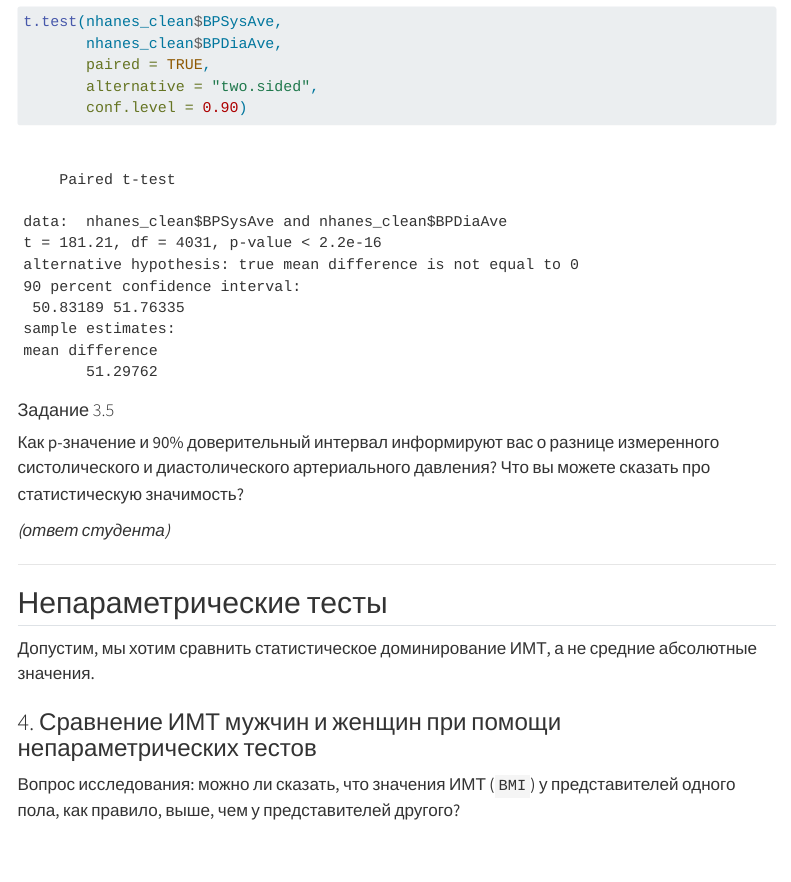
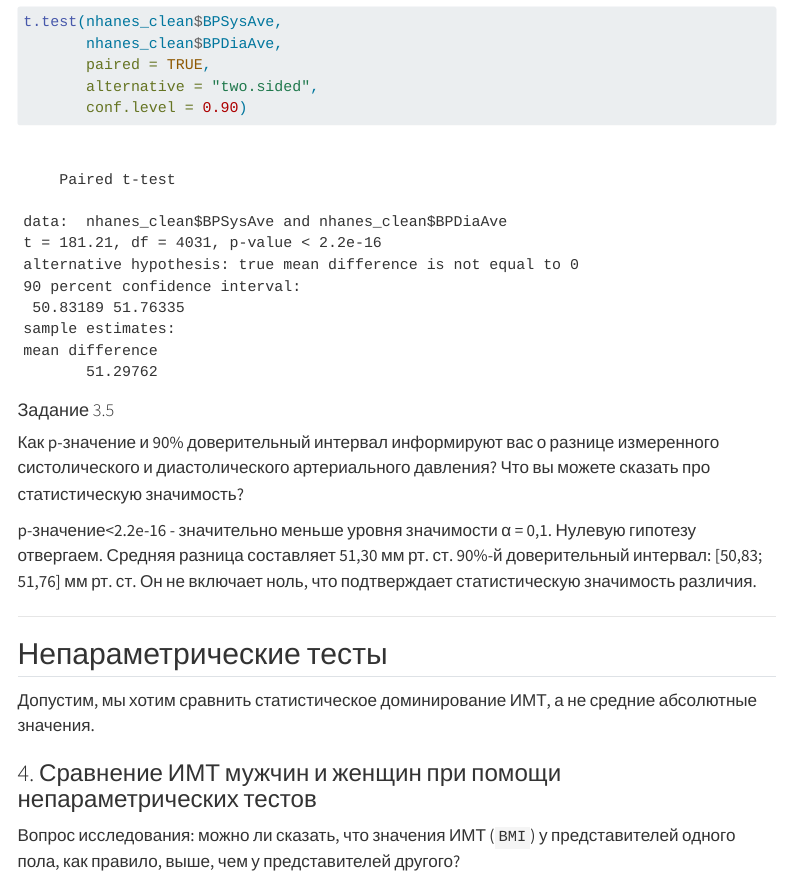
Before and after one commit to amdas108/homework_classical_tests_das, a Quarto document (homework_classical_tests.qmd): the page in a window 1100 px wide, from 12520 px down. Rendered offline with R 4.5, knitr and Pandoc in place of Quarto, with nearby package versions; menus at the side of the page are left out.

Commit message:
Task 3.5: test conduction

```diff
--- a/homework_classical_tests.qmd
+++ b/homework_classical_tests.qmd
@@ -296,7 +296,7 @@ t.test(nhanes_clean$BPSysAve,
 
 Как p-значение и 90% доверительный интервал информируют вас о разнице измеренного систолического и диастолического артериального давления? Что вы можете сказать про статистическую значимость?
 
-*(ответ студента)*
+p-значение<2.2e-16 - значительно меньше уровня значимости α = 0,1. Нулевую гипотезу отвергаем. Средняя разница составляет 51,30 мм рт. ст. 90%-й доверительный интервал: [50,83; 51,76] мм рт. ст. Он не включает ноль, что подтверждает статистическую значимость различия.
 
 ------------------------------------------------------------------------
 
```
